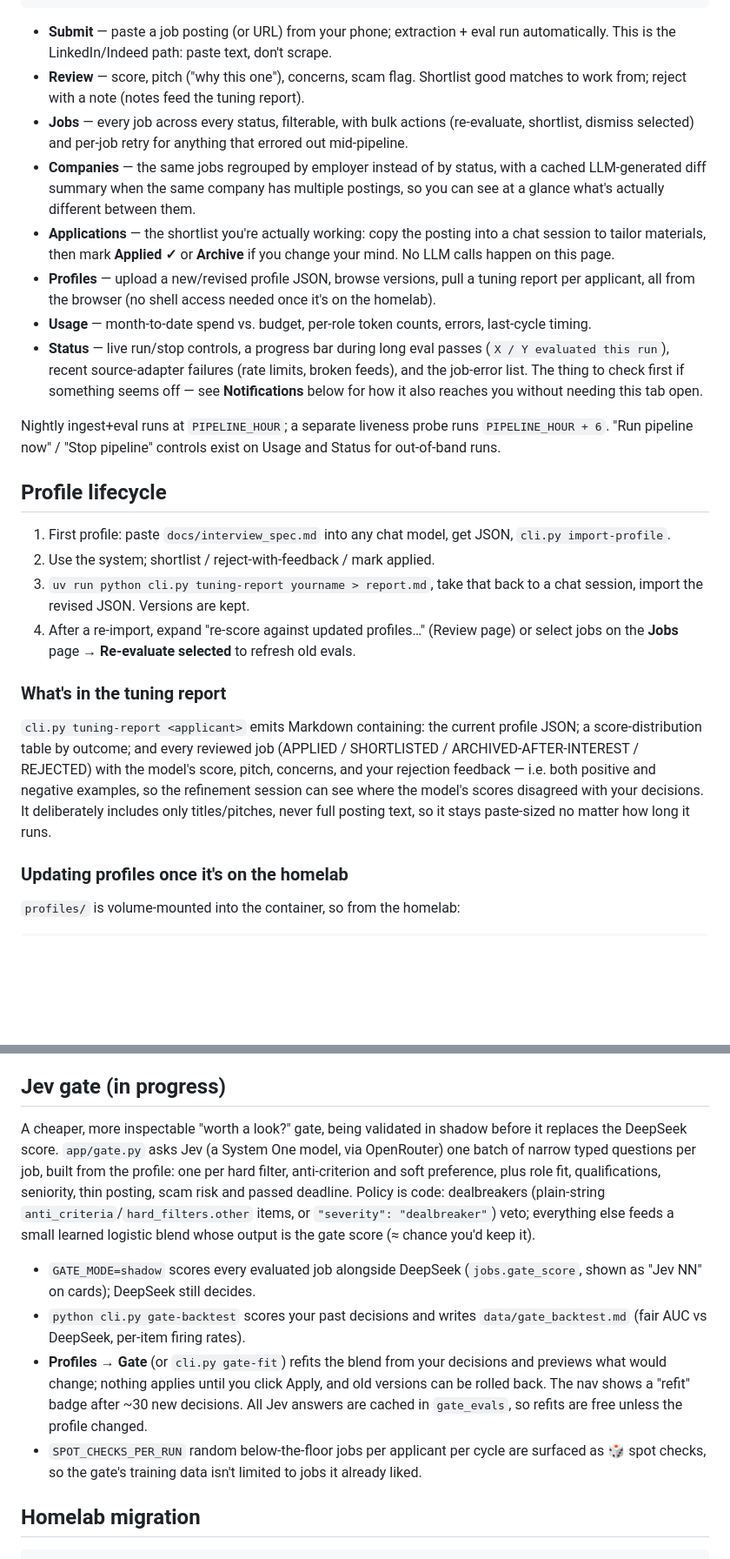
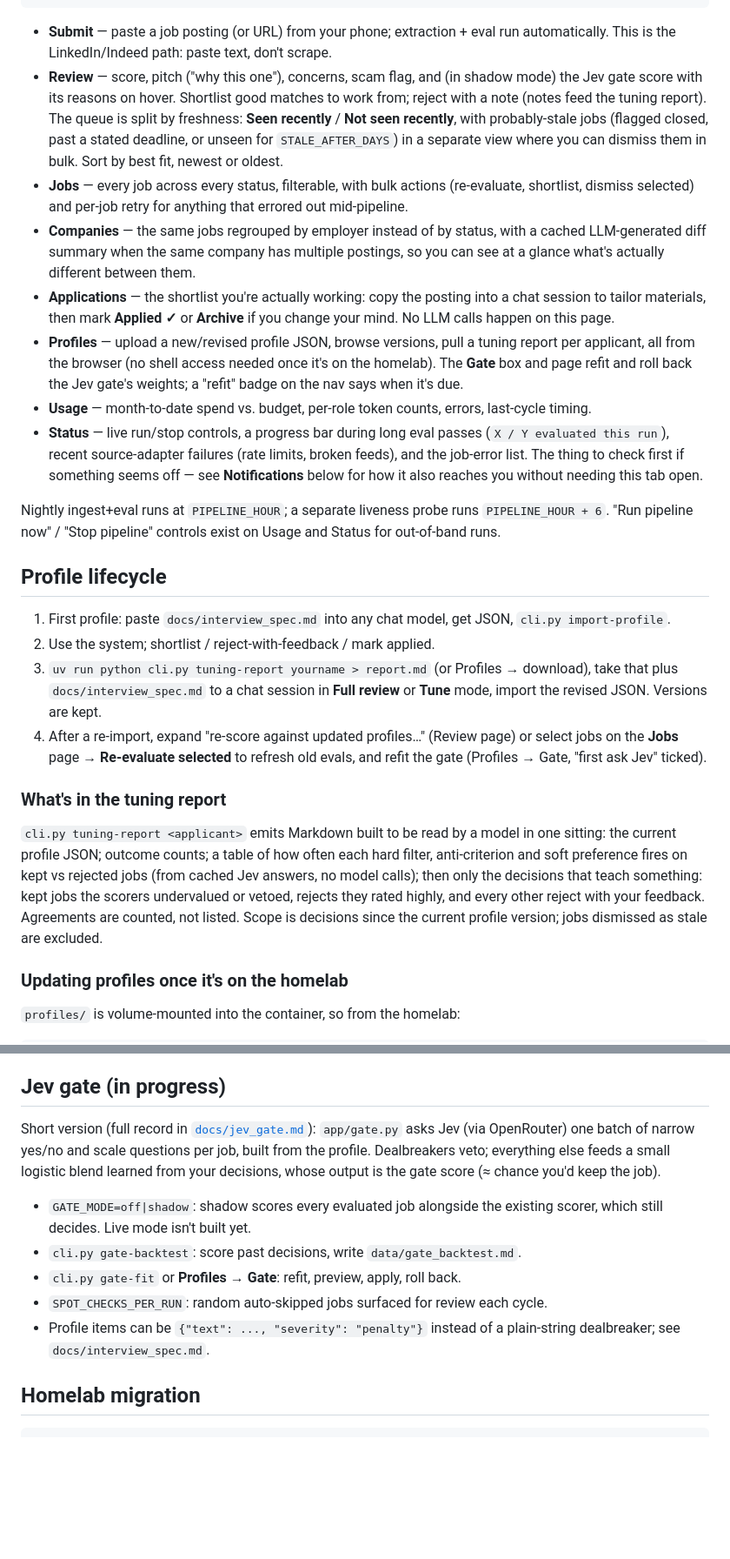
Before and after one commit to cyrusae/seeker, a Markdown page: README.md, 2 parts joined by grey strips. Shown at 87% size. GitHub-like rendering; blank space fills up the shorter version.

```diff
--- a/README.md
+++ b/README.md
@@ -51,8 +59,13 @@ uv run uvicorn app.main:app --reload
 
 - **Submit** — paste a job posting (or URL) from your phone; extraction + eval
   run automatically. This is the LinkedIn/Indeed path: paste text, don't scrape.
-- **Review** — score, pitch ("why this one"), concerns, scam flag. Shortlist
-  good matches to work from; reject with a note (notes feed the tuning report).
+- **Review** — score, pitch ("why this one"), concerns, scam flag, and (in
+  shadow mode) the Jev gate score with its reasons on hover. Shortlist good
+  matches to work from; reject with a note (notes feed the tuning report).
+  The queue is split by freshness: **Seen recently** / **Not seen recently**,
+  with probably-stale jobs (flagged closed, past a stated deadline, or unseen
+  for `STALE_AFTER_DAYS`) in a separate view where you can dismiss them in
+  bulk. Sort by best fit, newest or oldest.
 - **Jobs** — every job across every status, filterable, with bulk actions
   (re-evaluate, shortlist, dismiss selected) and per-job retry for anything
   that errored out mid-pipeline.
@@ -64,7 +77,8 @@ uv run uvicorn app.main:app --reload
   **Archive** if you change your mind. No LLM calls happen on this page.
 - **Profiles** — upload a new/revised profile JSON, browse versions, pull a
   tuning report per applicant, all from the browser (no shell access needed
-  once it's on the homelab).
+  once it's on the homelab). The **Gate** box and page refit and roll back the
+  Jev gate's weights; a "refit" badge on the nav says when it's due.
 - **Usage** — month-to-date spend vs. budget, per-role token counts, errors,
   last-cycle timing.
 - **Status** — live run/stop controls, a progress bar during long eval passes
@@ -82,21 +96,23 @@ Usage and Status for out-of-band runs.
 1. First profile: paste `docs/interview_spec.md` into any chat model, get JSON,
    `cli.py import-profile`.
 2. Use the system; shortlist / reject-with-feedback / mark applied.
-3. `uv run python cli.py tuning-report yourname > report.md`, take that back to a chat
-   session, import the revised JSON. Versions are kept.
+3. `uv run python cli.py tuning-report yourname > report.md` (or Profiles →
+   download), take that plus `docs/interview_spec.md` to a chat session in
+   **Full review** or **Tune** mode, import the revised JSON. Versions are kept.
 4. After a re-import, expand "re-score against updated profiles…" (Review page)
    or select jobs on the **Jobs** page → **Re-evaluate selected** to refresh
-   old evals.
+   old evals, and refit the gate (Profiles → Gate, "first ask Jev" ticked).
 
 ### What's in the tuning report
 
-`cli.py tuning-report <applicant>` emits Markdown containing: the current
-profile JSON; a score-distribution table by outcome; and every reviewed job
-(APPLIED / SHORTLISTED / ARCHIVED-AFTER-INTEREST / REJECTED) with the model's score, pitch, concerns,
-and your rejection feedback — i.e. both positive and negative examples, so the
-refinement session can see where the model's scores disagreed with your
-decisions. It deliberately includes only titles/pitches, never full posting
-text, so it stays paste-sized no matter how long it runs.
+`cli.py tuning-report <applicant>` emits Markdown built to be read by a model
+in one sitting: the current profile JSON; outcome counts; a table of how often
+each hard filter, anti-criterion and soft preference fires on kept vs rejected
+jobs (from cached Jev answers, no model calls); then only the decisions that
+teach something: kept jobs the scorers undervalued or vetoed, rejects they
+rated highly, and every other reject with your feedback. Agreements are
+counted, not listed. Scope is decisions since the current profile version;
+jobs dismissed as stale are excluded.
 
 ### Updating profiles once it's on the homelab
 
@@ -113,27 +129,19 @@ laptop: `scp` the JSON to the homelab first, or run the whole thing over ssh.)
 
 ## Jev gate (in progress)
 
-A cheaper, more inspectable "worth a look?" gate, being validated in shadow
-before it replaces the DeepSeek score. `app/gate.py` asks Jev (a System One
-model, via OpenRouter) one batch of narrow typed questions per job, built from
-the profile: one per hard filter, anti-criterion and soft preference, plus role
-fit, qualifications, seniority, thin posting, scam risk and passed deadline.
-Policy is code: dealbreakers (plain-string `anti_criteria`/`hard_filters.other`
-items, or `"severity": "dealbreaker"`) veto; everything else feeds a small
-learned logistic blend whose output is the gate score (≈ chance you'd keep it).
+Short version (full record in [`docs/jev_gate.md`](docs/jev_gate.md)):
+`app/gate.py` asks Jev (via OpenRouter) one batch of narrow yes/no and
+scale questions per job, built from the profile. Dealbreakers veto; everything
+else feeds a small logistic blend learned from your decisions, whose output is
+the gate score (≈ chance you'd keep the job).
 
-- `GATE_MODE=shadow` scores every evaluated job alongside DeepSeek
-  (`jobs.gate_score`, shown as "Jev NN" on cards); DeepSeek still decides.
-- `python cli.py gate-backtest` scores your past decisions and writes
-  `data/gate_backtest.md` (fair AUC vs DeepSeek, per-item firing rates).
-- **Profiles → Gate** (or `cli.py gate-fit`) refits the blend from your
-  decisions and previews what would change; nothing applies until you click
-  Apply, and old versions can be rolled back. The nav shows a "refit" badge
-  after ~30 new decisions. All Jev answers are cached in `gate_evals`, so
-  refits are free unless the profile changed.
-- `SPOT_CHECKS_PER_RUN` random below-the-floor jobs per applicant per cycle
-  are surfaced as 🎲 spot checks, so the gate's training data isn't limited to
-  jobs it already liked.
+- `GATE_MODE=off|shadow`: shadow scores every evaluated job alongside the
+  existing scorer, which still decides. Live mode isn't built yet.
+- `cli.py gate-backtest`: score past decisions, write `data/gate_backtest.md`.
+- `cli.py gate-fit` or **Profiles → Gate**: refit, preview, apply, roll back.
+- `SPOT_CHECKS_PER_RUN`: random auto-skipped jobs surfaced for review each cycle.
+- Profile items can be `{"text": ..., "severity": "penalty"}` instead of a
+  plain-string dealbreaker; see `docs/interview_spec.md`.
 
 ## Homelab migration
 
```
Also changed, not shown: other parts of README.md (+21 -5 lines), docs/jev_gate.md (added, +213 -0 lines).
